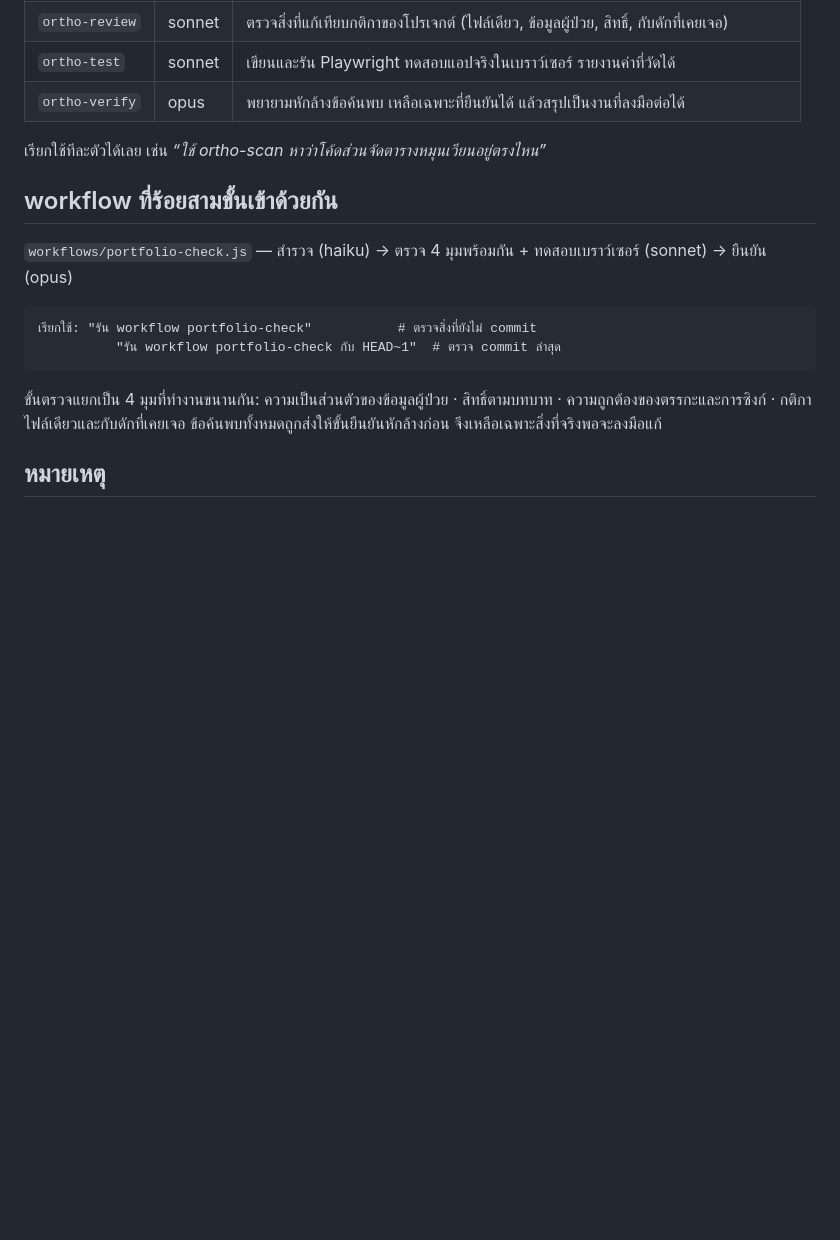
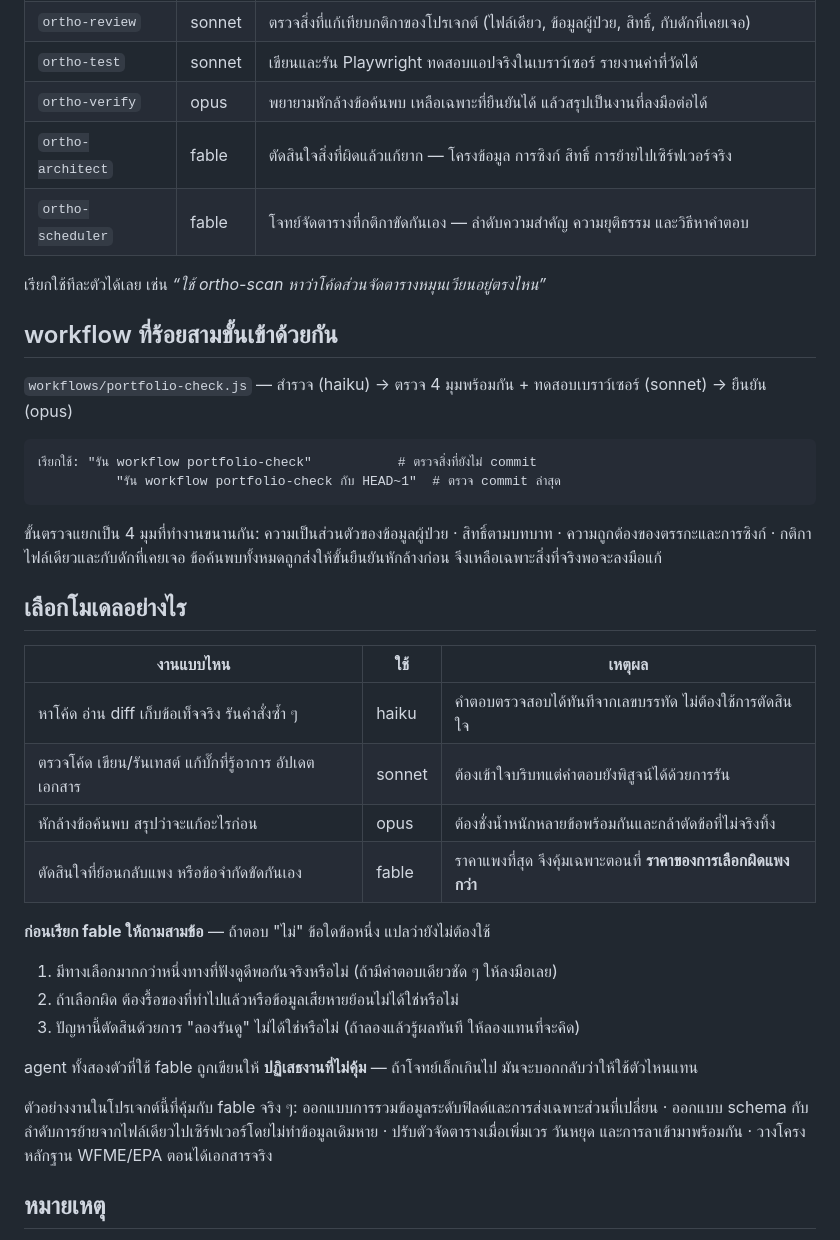
Before and after one commit to oomkhomgt-pixel/MNRH, a Markdown page: .claude/README.md, the part around the change. GitHub-like rendering; blank space fills up the shorter version.

```diff
--- a/.claude/README.md
+++ b/.claude/README.md
@@ -11,6 +11,8 @@
 | `ortho-review` | sonnet | ตรวจสิ่งที่แก้เทียบกติกาของโปรเจกต์ (ไฟล์เดียว, ข้อมูลผู้ป่วย, สิทธิ์, กับดักที่เคยเจอ) |
 | `ortho-test` | sonnet | เขียนและรัน Playwright ทดสอบแอปจริงในเบราว์เซอร์ รายงานค่าที่วัดได้ |
 | `ortho-verify` | opus | พยายามหักล้างข้อค้นพบ เหลือเฉพาะที่ยืนยันได้ แล้วสรุปเป็นงานที่ลงมือต่อได้ |
+| `ortho-architect` | fable | ตัดสินใจสิ่งที่ผิดแล้วแก้ยาก — โครงข้อมูล การซิงก์ สิทธิ์ การย้ายไปเซิร์ฟเวอร์จริง |
+| `ortho-scheduler` | fable | โจทย์จัดตารางที่กติกาขัดกันเอง — ลำดับความสำคัญ ความยุติธรรม และวิธีหาคำตอบ |
 
 เรียกใช้ทีละตัวได้เลย เช่น *“ใช้ ortho-scan หาว่าโค้ดส่วนจัดตารางหมุนเวียนอยู่ตรงไหน”*
 
@@ -27,6 +29,27 @@
 ความถูกต้องของตรรกะและการซิงก์ · กติกาไฟล์เดียวและกับดักที่เคยเจอ
 ข้อค้นพบทั้งหมดถูกส่งให้ขั้นยืนยันหักล้างก่อน จึงเหลือเฉพาะสิ่งที่จริงพอจะลงมือแก้
 
+## เลือกโมเดลอย่างไร
+
+| งานแบบไหน | ใช้ | เหตุผล |
+|---|---|---|
+| หาโค้ด อ่าน diff เก็บข้อเท็จจริง รันคำสั่งซ้ำ ๆ | haiku | คำตอบตรวจสอบได้ทันทีจากเลขบรรทัด ไม่ต้องใช้การตัดสินใจ |
+| ตรวจโค้ด เขียน/รันเทสต์ แก้บั๊กที่รู้อาการ อัปเดตเอกสาร | sonnet | ต้องเข้าใจบริบทแต่คำตอบยังพิสูจน์ได้ด้วยการรัน |
+| หักล้างข้อค้นพบ สรุปว่าจะแก้อะไรก่อน | opus | ต้องชั่งน้ำหนักหลายข้อพร้อมกันและกล้าตัดข้อที่ไม่จริงทิ้ง |
+| ตัดสินใจที่ย้อนกลับแพง หรือข้อจำกัดขัดกันเอง | fable | ราคาแพงที่สุด จึงคุ้มเฉพาะตอนที่ **ราคาของการเลือกผิดแพงกว่า** |
+
+**ก่อนเรียก fable ให้ถามสามข้อ** — ถ้าตอบ "ไม่" ข้อใดข้อหนึ่ง แปลว่ายังไม่ต้องใช้
+
+1. มีทางเลือกมากกว่าหนึ่งทางที่ฟังดูดีพอกันจริงหรือไม่ (ถ้ามีคำตอบเดียวชัด ๆ ให้ลงมือเลย)
+2. ถ้าเลือกผิด ต้องรื้อของที่ทำไปแล้วหรือข้อมูลเสียหายย้อนไม่ได้ใช่หรือไม่
+3. ปัญหานี้ตัดสินด้วยการ "ลองรันดู" ไม่ได้ใช่หรือไม่ (ถ้าลองแล้วรู้ผลทันที ให้ลองแทนที่จะคิด)
+
+agent ทั้งสองตัวที่ใช้ fable ถูกเขียนให้ **ปฏิเสธงานที่ไม่คุ้ม** — ถ้าโจทย์เล็กเกินไป มันจะบอกกลับว่าให้ใช้ตัวไหนแทน
+
+ตัวอย่างงานในโปรเจกต์นี้ที่คุ้มกับ fable จริง ๆ: ออกแบบการรวมข้อมูลระดับฟิลด์และการส่งเฉพาะส่วนที่เปลี่ยน ·
+ออกแบบ schema กับลำดับการย้ายจากไฟล์เดียวไปเซิร์ฟเวอร์โดยไม่ทำข้อมูลเดิมหาย ·
+ปรับตัวจัดตารางเมื่อเพิ่มเวร วันหยุด และการลาเข้ามาพร้อมกัน · วางโครงหลักฐาน WFME/EPA ตอนได้เอกสารจริง
+
 ## หมายเหตุ
 
 - agent ที่เพิ่งเพิ่มจะใช้ได้ใน session ถัดไป (ทะเบียน agent อ่านตอนเริ่ม session)
```
Also changed, not shown: .claude/agents/ortho-architect.md (added, +42 -0 lines), .claude/agents/ortho-scheduler.md (added, +42 -0 lines).
